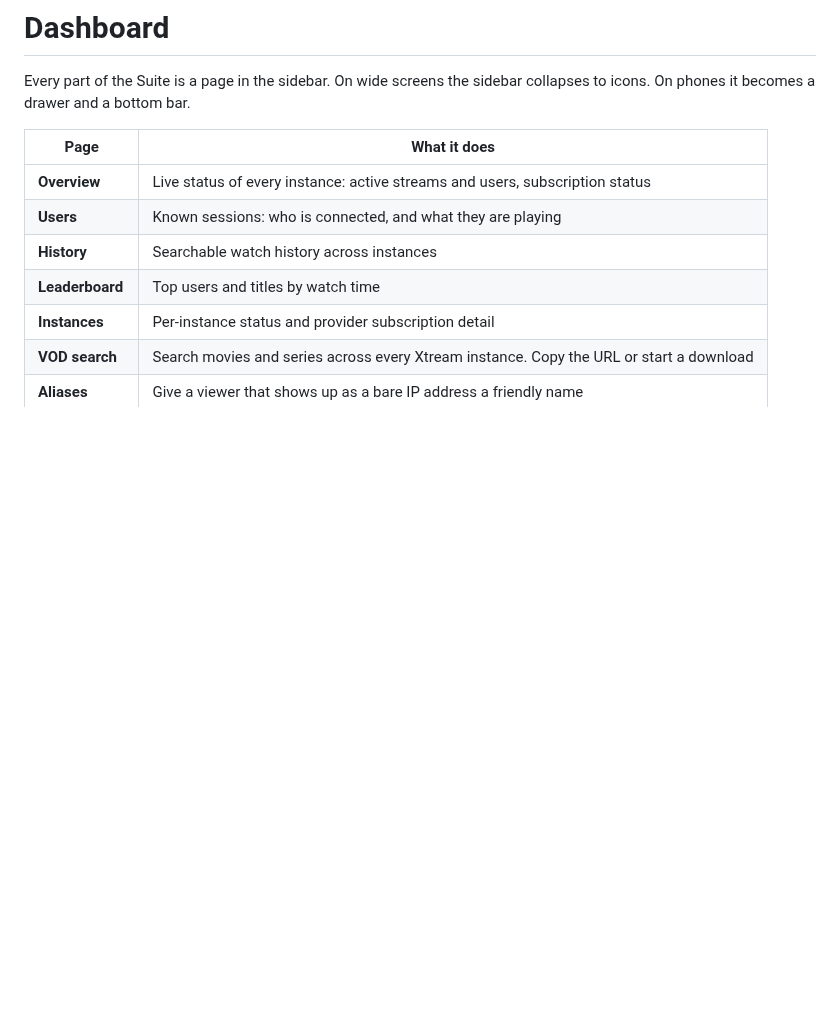
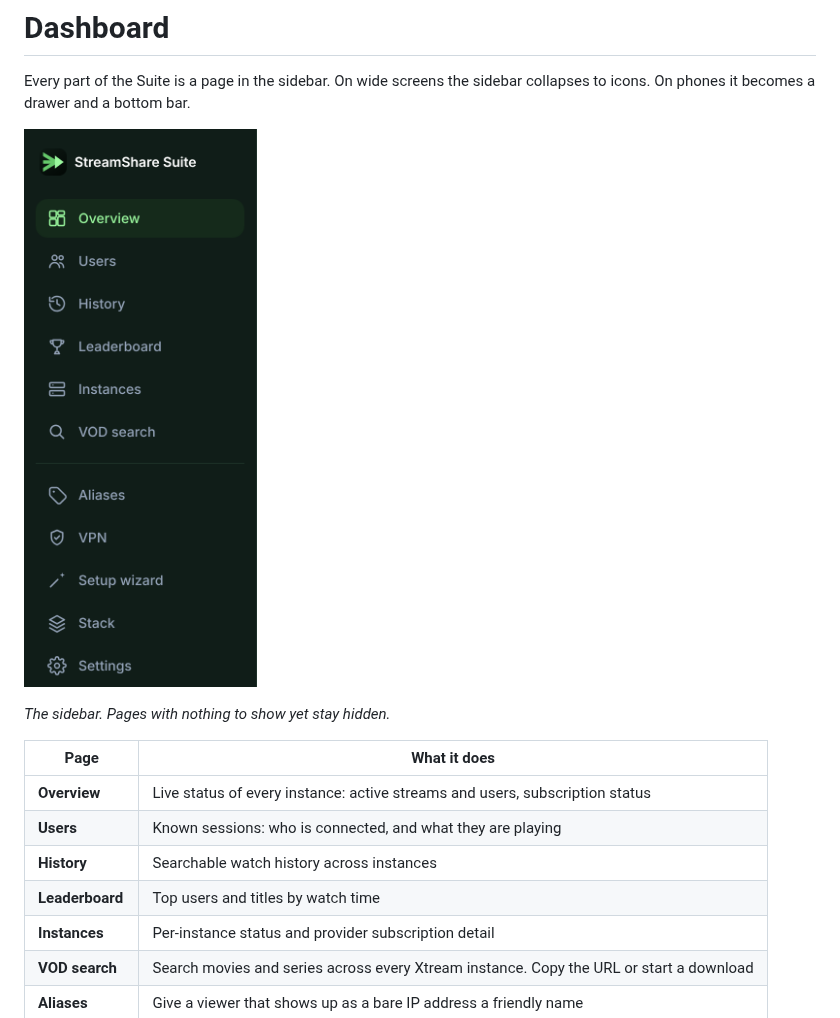
Before and after one commit to x3n0n10/stream-share-suite, a Markdown page: docs/dashboard.md, the part around the change. Drawn GitHub-style; pictures changed too: docs/images/sidebar.png (added); blank space fills up the shorter version.

```diff
--- a/docs/dashboard.md
+++ b/docs/dashboard.md
@@ -2,6 +2,10 @@
 
 Every part of the Suite is a page in the sidebar. On wide screens the sidebar
 collapses to icons. On phones it becomes a drawer and a bottom bar.
+
+![The Suite sidebar listing every page](images/sidebar.png)
+
+*The sidebar. Pages with nothing to show yet stay hidden.*
 
 | Page | What it does |
 | --- | --- |
```
Also changed, not shown: docs/stack-management.md (+4 -0 lines), docs/vpn-watchdog.md (+4 -0 lines), docs/images/stack-plan.png (added), docs/images/vpn-watchdog.png (added).
